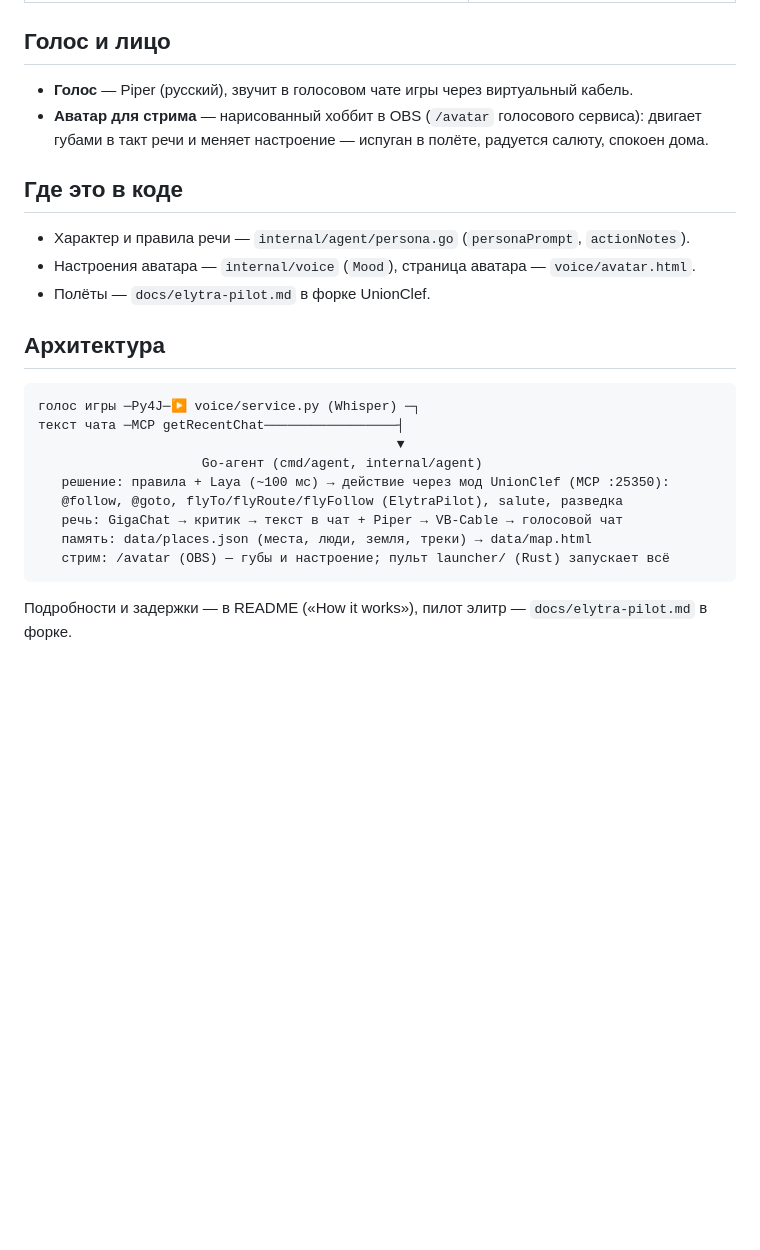
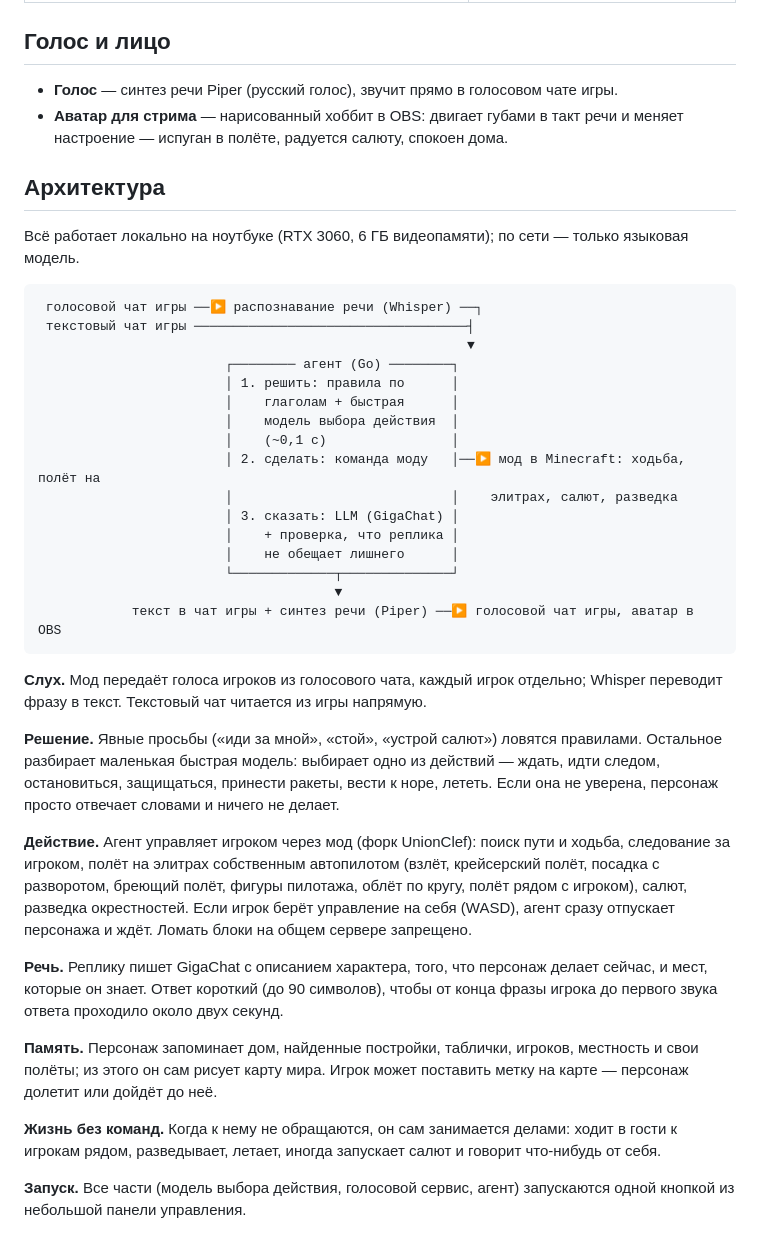
Before and after one commit to alteralto/persona-agent, a Markdown page: docs/persona.md, the part around the change. GitHub-like rendering; blank space fills up the shorter version.

Commit message:
docs(persona): self-contained architecture, no code paths

````diff
--- a/docs/persona.md
+++ b/docs/persona.md
@@ -58,28 +58,57 @@
 
 ## Голос и лицо
 
-- **Голос** — Piper (русский), звучит в голосовом чате игры через виртуальный кабель.
-- **Аватар для стрима** — нарисованный хоббит в OBS (`/avatar` голосового сервиса): двигает губами
-  в такт речи и меняет настроение — испуган в полёте, радуется салюту, спокоен дома.
-
-## Где это в коде
-
-- Характер и правила речи — `internal/agent/persona.go` (`personaPrompt`, `actionNotes`).
-- Настроения аватара — `internal/voice` (`Mood`), страница аватара — `voice/avatar.html`.
-- Полёты — `docs/elytra-pilot.md` в форке UnionClef.
+- **Голос** — синтез речи Piper (русский голос), звучит прямо в голосовом чате игры.
+- **Аватар для стрима** — нарисованный хоббит в OBS: двигает губами в такт речи и меняет
+  настроение — испуган в полёте, радуется салюту, спокоен дома.
 
 ## Архитектура
 
+Всё работает локально на ноутбуке (RTX 3060, 6 ГБ видеопамяти); по сети — только языковая модель.
+
 ```
-голос игры ─Py4J─▶ voice/service.py (Whisper) ─┐
-текст чата ─MCP getRecentChat─────────────────┤
-                                              ▼
-                     Go-агент (cmd/agent, internal/agent)
-   решение: правила + Laya (~100 мс) → действие через мод UnionClef (MCP :25350):
-   @follow, @goto, flyTo/flyRoute/flyFollow (ElytraPilot), salute, разведка
-   речь: GigaChat → критик → текст в чат + Piper → VB-Cable → голосовой чат
-   память: data/places.json (места, люди, земля, треки) → data/map.html
-   стрим: /avatar (OBS) — губы и настроение; пульт launcher/ (Rust) запускает всё
+ голосовой чат игры ──▶ распознавание речи (Whisper) ──┐
+ текстовый чат игры ───────────────────────────────────┤
+                                                       ▼
+                        ┌──────── агент (Go) ────────┐
+                        │ 1. решить: правила по      │
+                        │    глаголам + быстрая      │
+                        │    модель выбора действия  │
+                        │    (~0,1 с)                │
+                        │ 2. сделать: команда моду   │──▶ мод в Minecraft: ходьба, полёт на
+                        │                            │    элитрах, салют, разведка
+                        │ 3. сказать: LLM (GigaChat) │
+                        │    + проверка, что реплика │
+                        │    не обещает лишнего      │
+                        └─────────────┬──────────────┘
+                                      ▼
+            текст в чат игры + синтез речи (Piper) ──▶ голосовой чат игры, аватар в OBS
 ```
 
-Подробности и задержки — в README («How it works»), пилот элитр — `docs/elytra-pilot.md` в форке.
+**Слух.** Мод передаёт голоса игроков из голосового чата, каждый игрок отдельно; Whisper
+переводит фразу в текст. Текстовый чат читается из игры напрямую.
+
+**Решение.** Явные просьбы («иди за мной», «стой», «устрой салют») ловятся правилами. Остальное
+разбирает маленькая быстрая модель: выбирает одно из действий — ждать, идти следом, остановиться,
+защищаться, принести ракеты, вести к норе, лететь. Если она не уверена, персонаж просто отвечает
+словами и ничего не делает.
+
+**Действие.** Агент управляет игроком через мод (форк UnionClef): поиск пути и ходьба, следование
+за игроком, полёт на элитрах собственным автопилотом (взлёт, крейсерский полёт, посадка с
+разворотом, бреющий полёт, фигуры пилотажа, облёт по кругу, полёт рядом с игроком), салют,
+разведка окрестностей. Если игрок берёт управление на себя (WASD), агент сразу отпускает
+персонажа и ждёт. Ломать блоки на общем сервере запрещено.
+
+**Речь.** Реплику пишет GigaChat с описанием характера, того, что персонаж делает сейчас, и мест,
+которые он знает. Ответ короткий (до 90 символов), чтобы от конца фразы игрока до первого звука
+ответа проходило около двух секунд.
+
+**Память.** Персонаж запоминает дом, найденные постройки, таблички, игроков, местность и свои
+полёты; из этого он сам рисует карту мира. Игрок может поставить метку на карте — персонаж
+долетит или дойдёт до неё.
+
+**Жизнь без команд.** Когда к нему не обращаются, он сам занимается делами: ходит в гости к
+игрокам рядом, разведывает, летает, иногда запускает салют и говорит что-нибудь от себя.
+
+**Запуск.** Все части (модель выбора действия, голосовой сервис, агент) запускаются одной кнопкой
+из небольшой панели управления.
````
